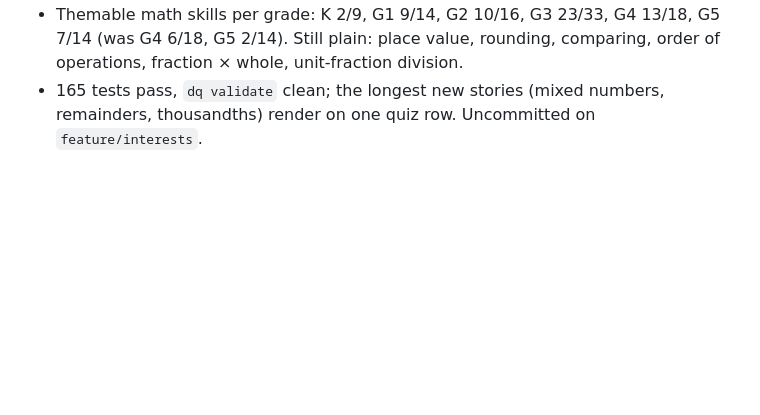
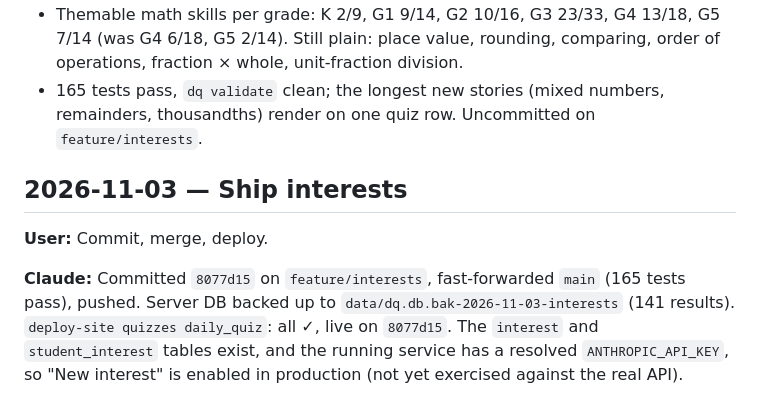
Before and after one commit to etjones/daily_quiz, a Markdown page: CONVERSATION.md, the part around the change. Rendered like a GitHub page; blank space fills up the shorter version.

Commit message:
Log the interests deploy in CONVERSATION.md
Co-Authored-By: Claude Opus 5.5 <noreply@anthropic.com>

```diff
--- a/CONVERSATION.md
+++ b/CONVERSATION.md
@@ -180,3 +180,9 @@ Open issues
 - All 16 interests gained 2 templates per new kind (39 each), written by two helper agents; the Claude writer's prompt is now built from the kind list, so new interests get every kind. Interest pages show kinds under plain titles.
 - Themable math skills per grade: K 2/9, G1 9/14, G2 10/16, G3 23/33, G4 13/18, G5 7/14 (was G4 6/18, G5 2/14). Still plain: place value, rounding, comparing, order of operations, fraction × whole, unit-fraction division.
 - 165 tests pass, `dq validate` clean; the longest new stories (mixed numbers, remainders, thousandths) render on one quiz row. Uncommitted on `feature/interests`.
+
+## 2026-11-03 — Ship interests
+
+**User:** Commit, merge, deploy.
+
+**Claude:** Committed `8077d15` on `feature/interests`, fast-forwarded `main` (165 tests pass), pushed. Server DB backed up to `data/dq.db.bak-2026-11-03-interests` (141 results). `deploy-site quizzes daily_quiz`: all ✓, live on `8077d15`. The `interest` and `student_interest` tables exist, and the running service has a resolved `ANTHROPIC_API_KEY`, so "New interest" is enabled in production (not yet exercised against the real API).
```
